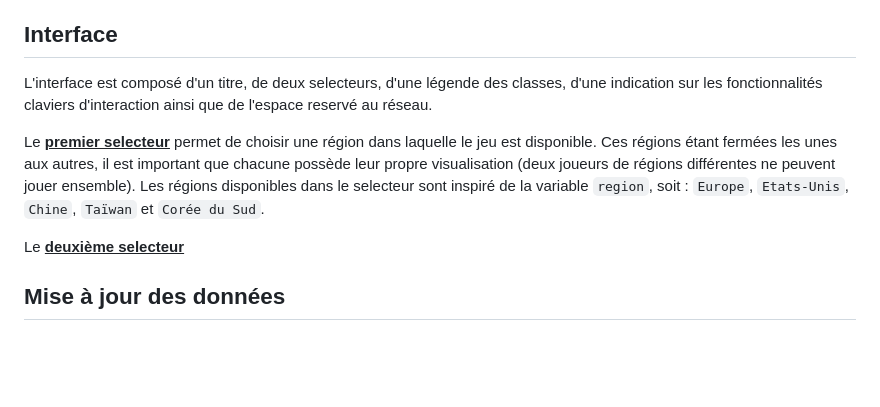
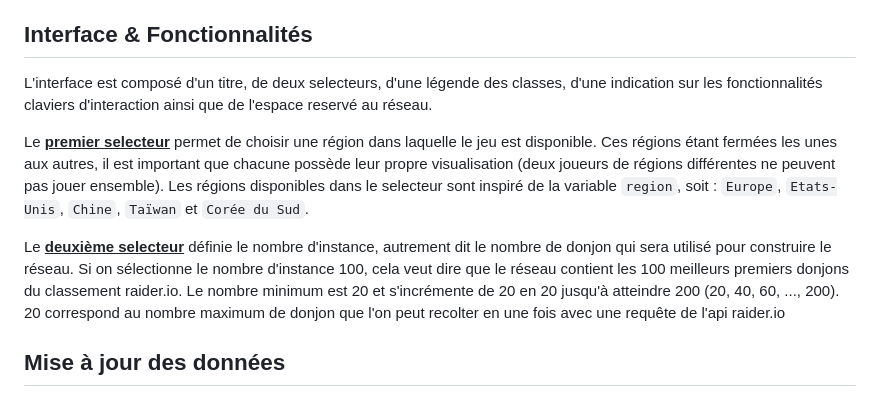
Before and after one commit to jmarquez050997/reseau-wow-raiderio, a Markdown page: README.md, the part around the change. Drawn GitHub-style; blank space fills up the shorter version.

```diff
--- a/README.md
+++ b/README.md
@@ -94,13 +94,14 @@ Les <ins>**liens**</ins> correspondent au donjon. Un lien existe entre deux joue
 | id player1  | id player2  | 2  | dungeonName2 |
 | ...  | ...  | ...  | ... |
 
-## Interface
+## Interface & Fonctionnalités
 
 L'interface est composé d'un titre, de deux selecteurs, d'une légende des classes, d'une indication sur les fonctionnalités claviers d'interaction ainsi que de l'espace reservé au réseau.
 
-Le <ins>**premier selecteur**</ins> permet de choisir une région dans laquelle le jeu est disponible. Ces régions étant fermées les unes aux autres, il est important que chacune possède leur propre visualisation (deux joueurs de régions différentes ne peuvent jouer ensemble). Les régions disponibles dans le selecteur sont inspiré de la variable `region`, soit : `Europe`, `Etats-Unis`, `Chine`, `Taïwan` et `Corée du Sud`.
+Le <ins>**premier selecteur**</ins> permet de choisir une région dans laquelle le jeu est disponible. Ces régions étant fermées les unes aux autres, il est important que chacune possède leur propre visualisation (deux joueurs de régions différentes ne peuvent pas jouer ensemble). Les régions disponibles dans le selecteur sont inspiré de la variable `region`, soit : `Europe`, `Etats-Unis`, `Chine`, `Taïwan` et `Corée du Sud`.
 
-Le <ins>**deuxième selecteur**</ins>
+Le <ins>**deuxième selecteur**</ins> définie le nombre d'instance, autrement dit le nombre de donjon qui sera utilisé pour construire le réseau. Si on sélectionne le nombre d'instance 100, cela veut dire que le réseau contient les 100 meilleurs premiers donjons du classement raider.io. Le nombre minimum est 20 et s'incrémente de 20 en 20 jusqu'à atteindre 200 (20, 40, 60, ..., 200). 20 correspond au nombre maximum de donjon que l'on peut recolter en une fois avec une requête de l'api raider.io
+
 
 ## Mise à jour des données
 
```
